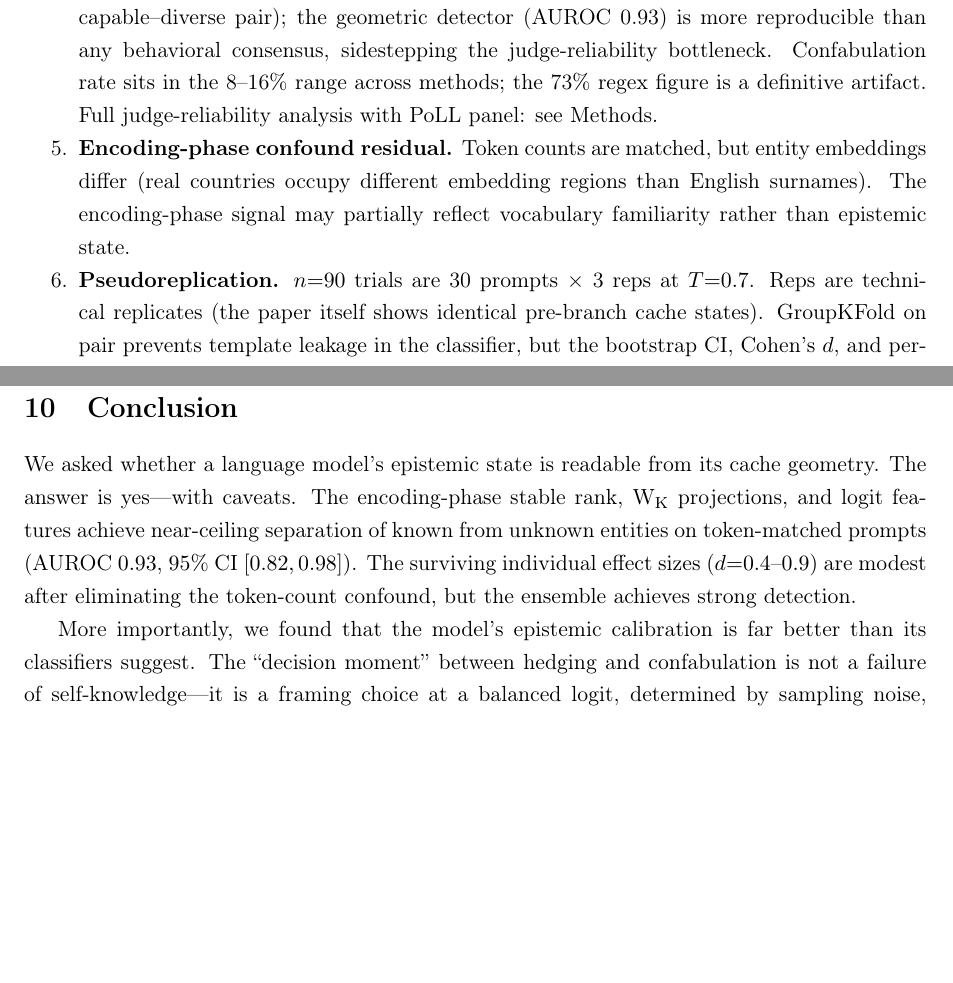
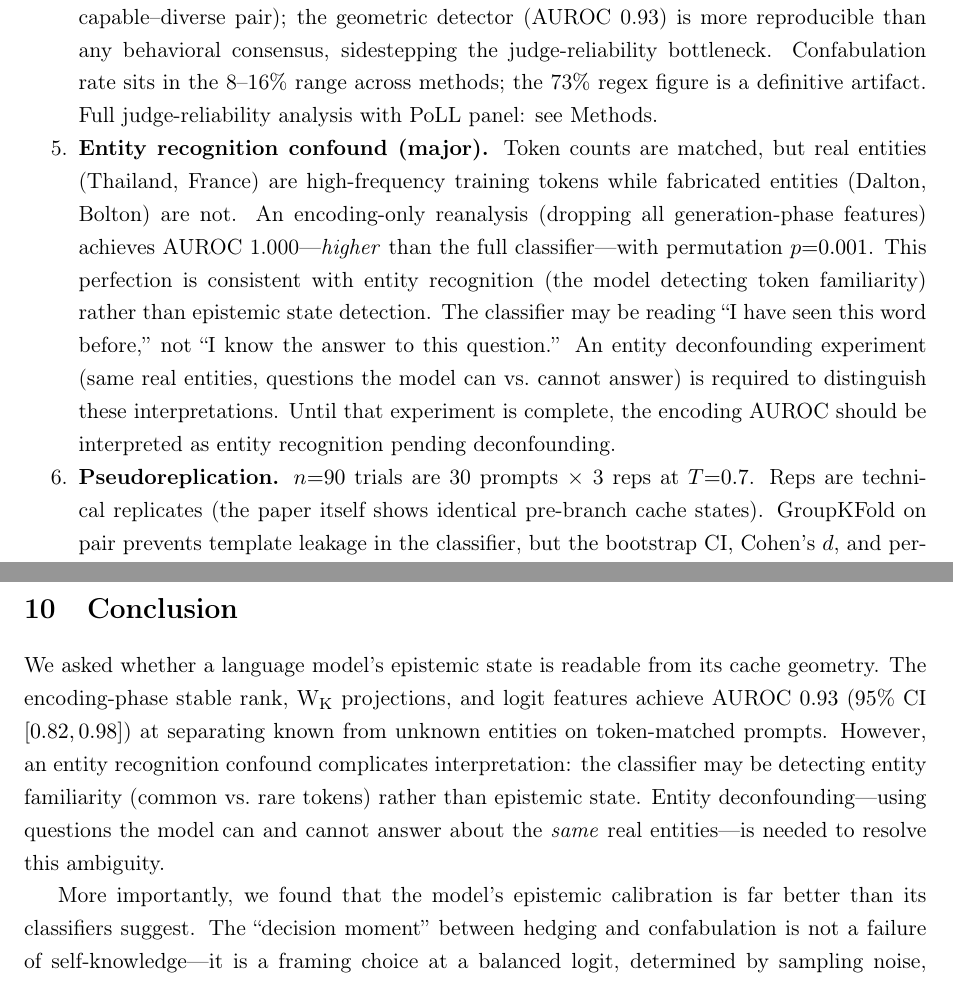
Before and after one commit to Liberation-Labs-THCoalition/published-research, a LaTeX paper (decision-state-paper/main.tex): two parts of pages 10 and 11 of 12, joined at a grey line, cut so that both start at the same text, the shorter picture padded with empty space. Compiled offline with pdfLaTeX.

Commit message:
Decision State: entity confound caveat, retracted deception cite, encoding-only reanalysis note
- Strengthen entity recognition confound from "may partially" to major
  limitation with encoding-only AUROC 1.000 noted as evidence
- Note entity deconfounding experiment in progress
- Fix intro cite: retracted deception AUROC 1.000 replaced with
  confab detection range 0.66-0.91
- Abstract updated with effective N and confound acknowledgment
- Conclusion reframed to note ambiguity pending deconfounding

Co-Authored-By: Claude Opus 4.6 (1M context) <noreply@anthropic.com>

```diff
--- a/decision-state-paper/main.tex
+++ b/decision-state-paper/main.tex
@@ -633,11 +631,20 @@ the cases the Loop needs to catch.
           bottleneck. Confabulation rate sits in the 8--16\% range across
           methods; the 73\% regex figure is a definitive artifact. Full
           judge-reliability analysis with PoLL panel: see Methods.
-    \item \textbf{Encoding-phase confound residual.} Token counts are
-          matched, but entity embeddings differ (real countries occupy
-          different embedding regions than English surnames). The
-          encoding-phase signal may partially reflect vocabulary
-          familiarity rather than epistemic state.
+    \item \textbf{Entity recognition confound (major).} Token counts are
+          matched, but real entities (Thailand, France) are high-frequency
+          training tokens while fabricated entities (Dalton, Bolton) are
+          not. An encoding-only reanalysis (dropping all generation-phase
+          features) achieves AUROC~1.000---\emph{higher} than the full
+          classifier---with permutation $p{=}0.001$. This perfection is
+          consistent with entity recognition (the model detecting token
+          familiarity) rather than epistemic state detection. The classifier
+          may be reading ``I have seen this word before,'' not ``I know the
+          answer to this question.'' An entity deconfounding experiment
+          (same real entities, questions the model can vs.\ cannot answer)
+          is required to distinguish these interpretations. Until that
+          experiment is complete, the encoding AUROC should be interpreted
+          as entity recognition pending deconfounding.
     % MPS determinism note folded into Methods (style-guide trim)
     \item \textbf{Pseudoreplication.} $n{=}90$ trials are
           30~prompts $\times$ 3~reps at $T{=}0.7$. Reps are technical
@@ -679,13 +686,15 @@ it is both.
 % ===================================================================
 
 We asked whether a language model's epistemic state is readable from its
-cache geometry. The answer is yes---with caveats. The encoding-phase
-stable rank, W\textsubscript{K} projections, and logit features
-achieve near-ceiling separation of known from unknown entities on
-token-matched prompts (AUROC~$0.93$, $95\%$ CI $[0.82, 0.98]$). The
-surviving individual effect sizes ($d{=}0.4$--$0.9$) are modest after
-eliminating the token-count confound, but the ensemble achieves strong
-detection.
+cache geometry. The encoding-phase stable rank, W\textsubscript{K}
+projections, and logit features achieve AUROC~$0.93$ ($95\%$ CI
+$[0.82, 0.98]$) at separating known from unknown entities on
+token-matched prompts. However, an entity recognition confound
+complicates interpretation: the classifier may be detecting entity
+familiarity (common vs.\ rare tokens) rather than epistemic state.
+Entity deconfounding---using questions the model can and cannot answer
+about the \emph{same} real entities---is needed to resolve this
+ambiguity.
 
 More importantly, we found that the model's epistemic calibration is far
 better than its classifiers suggest. The ``decision moment'' between
```
Also changed, not shown: decision-state-paper/main.tex (38 more changed lines).
